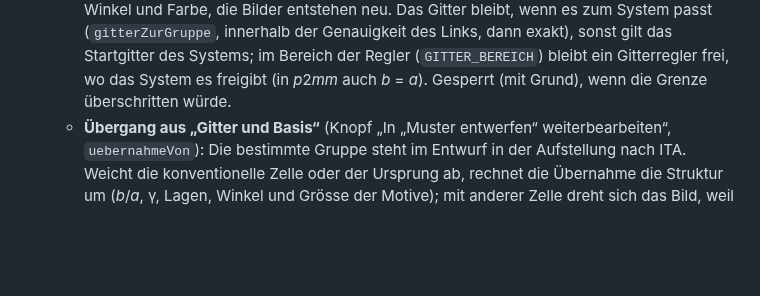
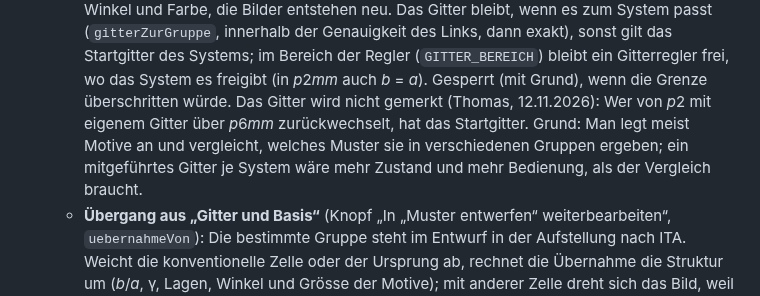
Before and after one commit to manganite/plane-groups, a Markdown page: CLAUDE.md, the part around the change. GitHub-like rendering; blank space fills up the shorter version.

Commit message:
CLAUDE.md: Entscheidung Thomas, das Gitter beim Gruppenwechsel nicht zu merken (Zu #136, 4b)
Co-Authored-By: Claude Sonnet 5.5 <noreply@anthropic.com>
Claude-Session: https://claude.ai/code/session_01L8SY943PurePAwmH3HyLcT

```diff
--- a/CLAUDE.md
+++ b/CLAUDE.md
@@ -197,6 +197,9 @@ für diese App gilt.
     entstehen neu. Das Gitter bleibt, wenn es zum System passt (`gitterZurGruppe`, innerhalb der Genauigkeit des Links, dann
     exakt), sonst gilt das Startgitter des Systems; im Bereich der Regler (`GITTER_BEREICH`) bleibt ein Gitterregler frei, wo
     das System es freigibt (in *p*2*mm* auch *b* = *a*). Gesperrt (mit Grund), wenn die Grenze überschritten würde.
+    Das Gitter wird nicht gemerkt (Thomas, 12.11.2026): Wer von *p*2 mit eigenem Gitter über *p*6*mm* zurückwechselt, hat
+    das Startgitter. Grund: Man legt meist Motive an und vergleicht, welches Muster sie in verschiedenen Gruppen ergeben;
+    ein mitgeführtes Gitter je System wäre mehr Zustand und mehr Bedienung, als der Vergleich braucht.
   - **Übergang aus „Gitter und Basis“** (Knopf „In „Muster entwerfen“ weiterbearbeiten“, `uebernahmeVon`): Die bestimmte Gruppe steht
     im Entwurf in der Aufstellung nach ITA. Weicht die konventionelle Zelle oder der Ursprung ab, rechnet die Übernahme die
     Struktur um (*b*/*a*, γ, Lagen, Winkel und Grösse der Motive); mit anderer Zelle dreht sich das Bild, weil *b* immer
```
